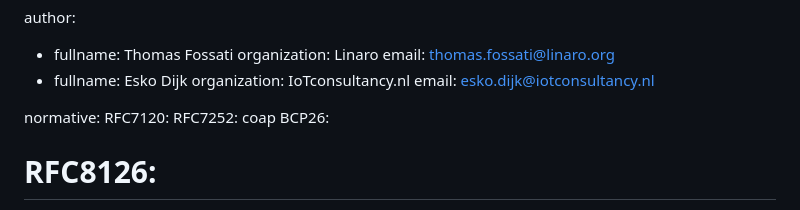
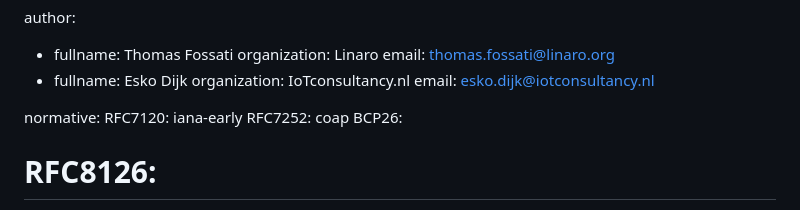
Before and after one commit to core-wg/cf-reg-update, a Markdown page: draft-ietf-core-cf-reg-update.md, the part around the change. GitHub-like rendering.

Commit message:
Update draft-ietf-core-cf-reg-update.md
Co-authored-by: Thomas Fossati <thomas.fossati@linaro.org>

```diff
--- a/draft-ietf-core-cf-reg-update.md
+++ b/draft-ietf-core-cf-reg-update.md
@@ -35,7 +35,7 @@ author:
    email: esko.dijk@iotconsultancy.nl
 
 normative:
-  RFC7120:
+  RFC7120: iana-early
   RFC7252: coap
   BCP26:
 #   RFC8126:
```
